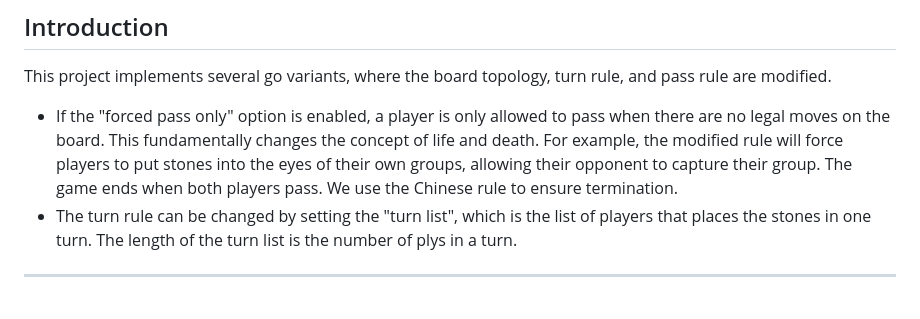
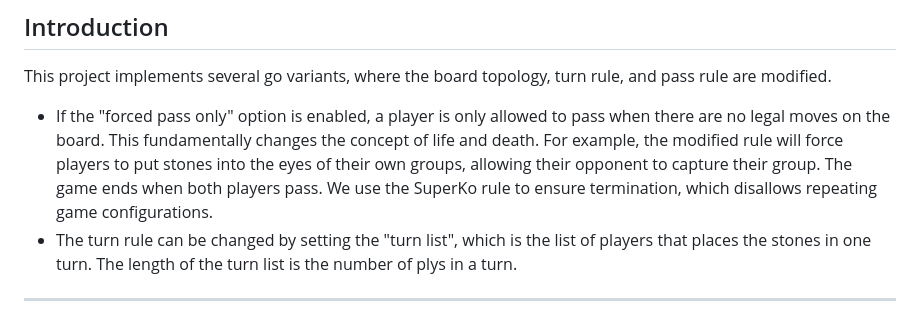
Before and after one commit to PratherConid/Goes, a Markdown page: Readme.md, the part around the change. Drawn GitHub-style.

Commit message:
Modify rule description

```diff
--- a/Readme.md
+++ b/Readme.md
@@ -1,6 +1,6 @@
 ## Introduction
 This project implements several go variants, where the board topology, turn rule, and pass rule are modified.
-* If the "forced pass only" option is enabled, a player is only allowed to pass when there are no legal moves on the board. This fundamentally changes the concept of life and death. For example, the modified rule will force players to put stones into the eyes of their own groups, allowing their opponent to capture their group. The game ends when both players pass. We use the Chinese rule to ensure termination.
+* If the "forced pass only" option is enabled, a player is only allowed to pass when there are no legal moves on the board. This fundamentally changes the concept of life and death. For example, the modified rule will force players to put stones into the eyes of their own groups, allowing their opponent to capture their group. The game ends when both players pass. We use the SuperKo rule to ensure termination, which disallows repeating game configurations.
 * The turn rule can be changed by setting the "turn list", which is the list of players that places the stones in one turn. The length of the turn list is the number of plys in a turn.
 ----
 When typing commands in the command input bar, make sure the input method is set to English.
```
